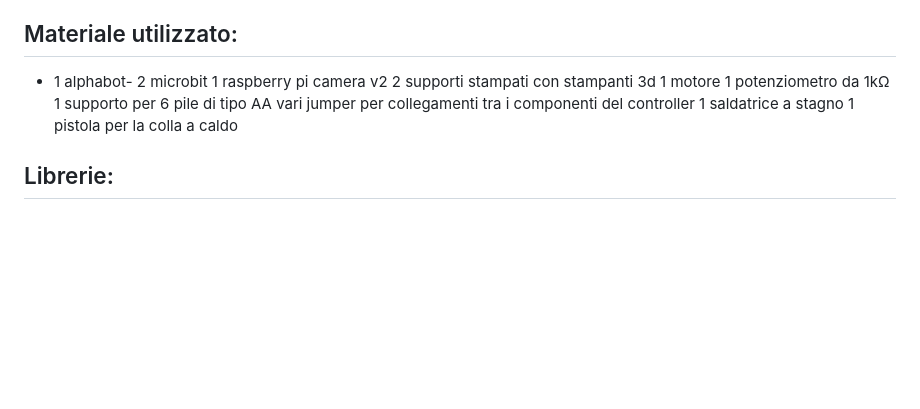
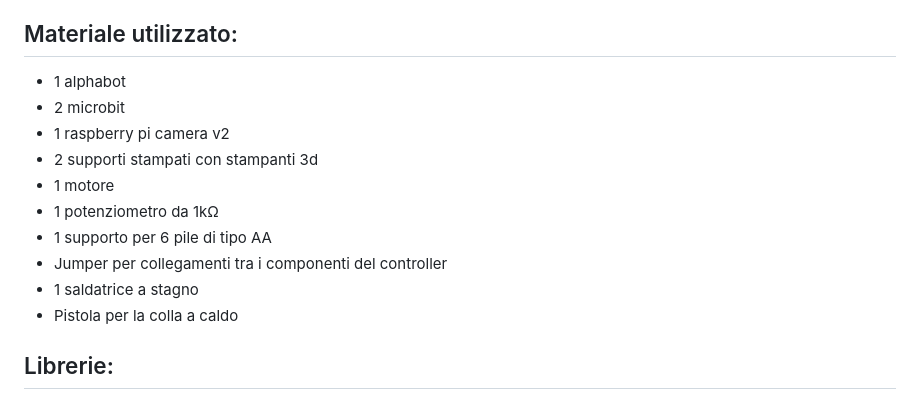
Before and after one commit to RoboticPow3r/Progetto_PCTO, a Markdown page: README.md, the part around the change. Rendered like a GitHub page; blank space fills up the shorter version.

```diff
--- a/README.md
+++ b/README.md
@@ -10,15 +10,16 @@ Abbiamo sviluppato un sistema in cui i pazienti, grazie a specifici movimenti, p
 L’obiettivo è rendere la riabilitazione più motivante, trasformando quindi gli esercizi in un’esperienza più interattiva e stimolante. In questo modo, il paziente non solo svolge i movimenti terapeutici, ma riesce anche a svagarsi e divertirsi!
 
 ## Materiale utilizzato:
-- 1 alphabot-  2 microbit
-1 raspberry pi camera v2
-2 supporti stampati con stampanti 3d
-1 motore
-1 potenziometro da 1kΩ
-1 supporto per 6 pile di tipo AA
-vari jumper per collegamenti tra i componenti del controller
-1 saldatrice a stagno
-1 pistola per la colla a caldo
+- 1 alphabot
+- 2 microbit
+- 1 raspberry pi camera v2
+- 2 supporti stampati con stampanti 3d
+- 1 motore
+- 1 potenziometro da 1kΩ
+- 1 supporto per 6 pile di tipo AA
+- Jumper per collegamenti tra i componenti del controller
+- 1 saldatrice a stagno
+- Pistola per la colla a caldo
 
 ## Librerie:
 ## Server:
```
